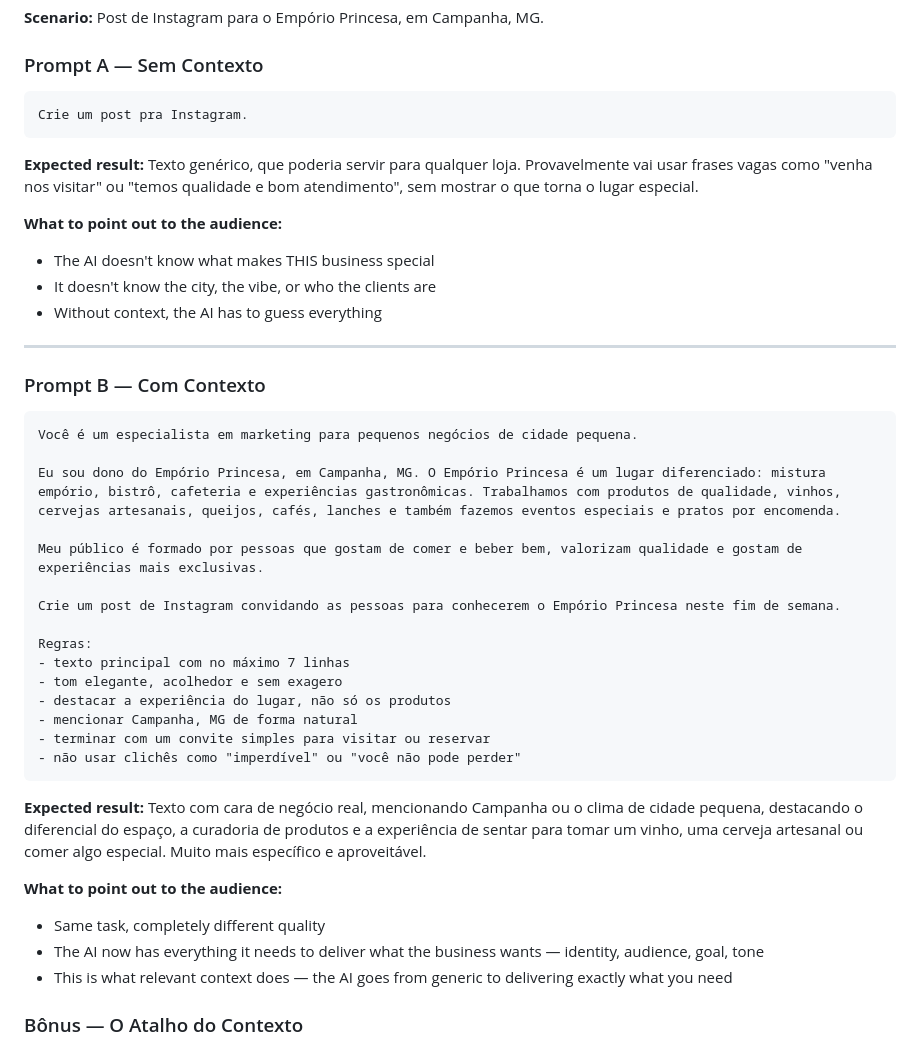
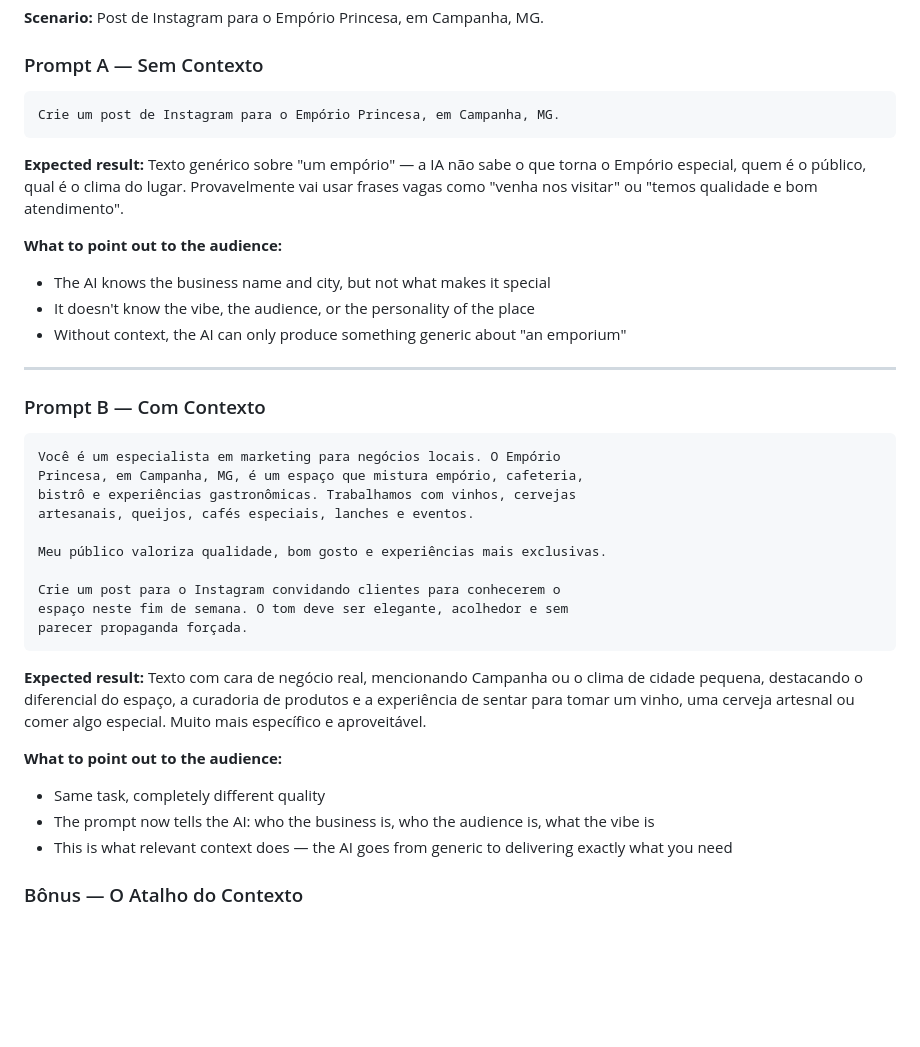
Before and after one commit to giuice/superpoderes, a Markdown page: docs/t2-demo-scripts.md, the part around the change. GitHub-like rendering; blank space fills up the shorter version.

Commit message:
fix(t2): update Demo 1 prompts — realistic before, role+context after
Co-Authored-By: Claude Opus 4.7 <noreply@anthropic.com>

````diff
--- a/docs/t2-demo-scripts.md
+++ b/docs/t2-demo-scripts.md
@@ -14,43 +14,38 @@
 ### Prompt A — Sem Contexto
 
 ```
-Crie um post pra Instagram.
+Crie um post de Instagram para o Empório Princesa, em Campanha, MG.
 ```
 
-**Expected result:** Texto genérico, que poderia servir para qualquer loja. Provavelmente vai usar frases vagas como "venha nos visitar" ou "temos qualidade e bom atendimento", sem mostrar o que torna o lugar especial.
+**Expected result:** Texto genérico sobre "um empório" — a IA não sabe o que torna o Empório especial, quem é o público, qual é o clima do lugar. Provavelmente vai usar frases vagas como "venha nos visitar" ou "temos qualidade e bom atendimento".
 
 **What to point out to the audience:**
-- The AI doesn't know what makes THIS business special
-- It doesn't know the city, the vibe, or who the clients are
-- Without context, the AI has to guess everything
+- The AI knows the business name and city, but not what makes it special
+- It doesn't know the vibe, the audience, or the personality of the place
+- Without context, the AI can only produce something generic about "an emporium"
 
 ---
 
 ### Prompt B — Com Contexto
 
 ```
-Você é um especialista em marketing para pequenos negócios de cidade pequena.
+Você é um especialista em marketing para negócios locais. O Empório
+Princesa, em Campanha, MG, é um espaço que mistura empório, cafeteria,
+bistrô e experiências gastronômicas. Trabalhamos com vinhos, cervejas
+artesanais, queijos, cafés especiais, lanches e eventos.
 
-Eu sou dono do Empório Princesa, em Campanha, MG. O Empório Princesa é um lugar diferenciado: mistura empório, bistrô, cafeteria e experiências gastronômicas. Trabalhamos com produtos de qualidade, vinhos, cervejas artesanais, queijos, cafés, lanches e também fazemos eventos especiais e pratos por encomenda.
+Meu público valoriza qualidade, bom gosto e experiências mais exclusivas.
 
-Meu público é formado por pessoas que gostam de comer e beber bem, valorizam qualidade e gostam de experiências mais exclusivas.
-
-Crie um post de Instagram convidando as pessoas para conhecerem o Empório Princesa neste fim de semana.
-
-Regras:
-- texto principal com no máximo 7 linhas
-- tom elegante, acolhedor e sem exagero
-- destacar a experiência do lugar, não só os produtos
-- mencionar Campanha, MG de forma natural
-- terminar com um convite simples para visitar ou reservar
-- não usar clichês como "imperdível" ou "você não pode perder"
+Crie um post para o Instagram convidando clientes para conhecerem o
+espaço neste fim de semana. O tom deve ser elegante, acolhedor e sem
+parecer propaganda forçada.
 ```
 
-**Expected result:** Texto com cara de negócio real, mencionando Campanha ou o clima de cidade pequena, destacando o diferencial do espaço, a curadoria de produtos e a experiência de sentar para tomar um vinho, uma cerveja artesanal ou comer algo especial. Muito mais específico e aproveitável.
+**Expected result:** Texto com cara de negócio real, mencionando Campanha ou o clima de cidade pequena, destacando o diferencial do espaço, a curadoria de produtos e a experiência de sentar para tomar um vinho, uma cerveja artesnal ou comer algo especial. Muito mais específico e aproveitável.
 
 **What to point out to the audience:**
 - Same task, completely different quality
-- The AI now has everything it needs to deliver what the business wants — identity, audience, goal, tone
+- The prompt now tells the AI: who the business is, who the audience is, what the vibe is
 - This is what relevant context does — the AI goes from generic to delivering exactly what you need
 
 ### Bônus — O Atalho do Contexto
````
